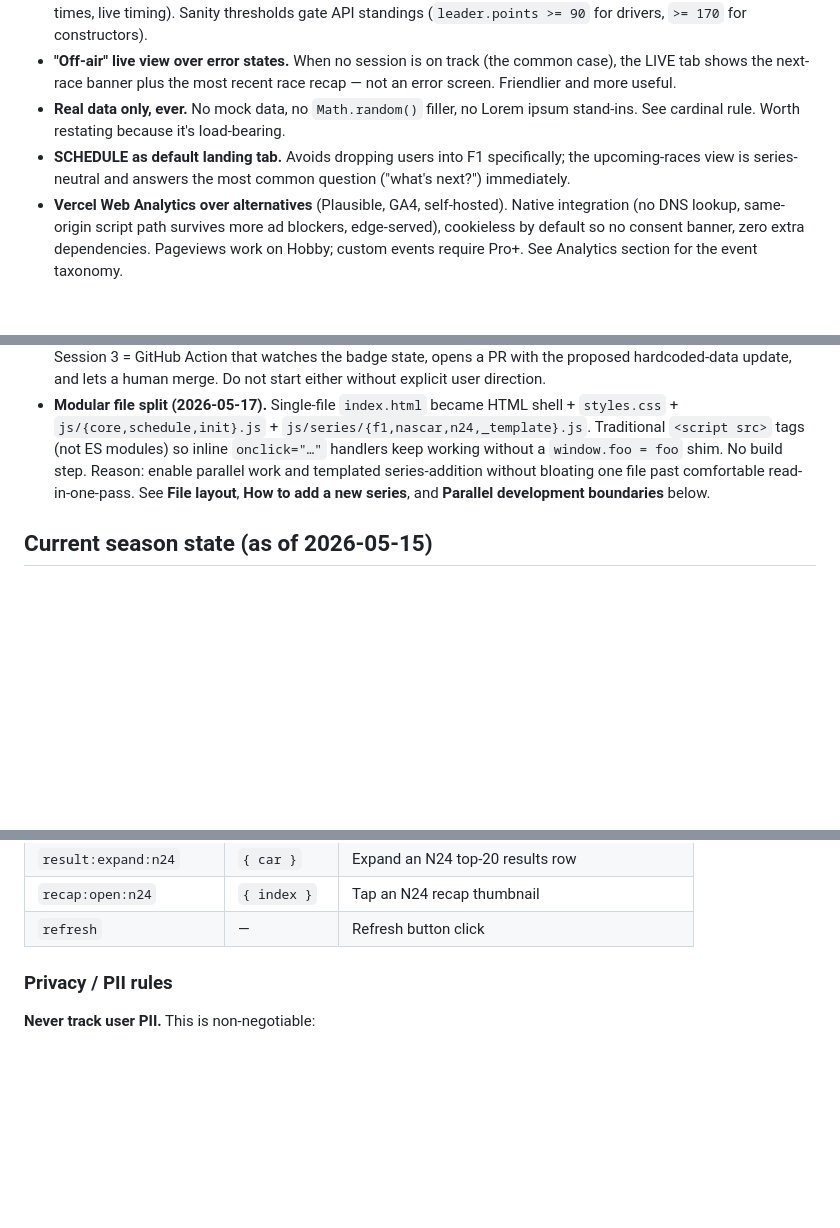
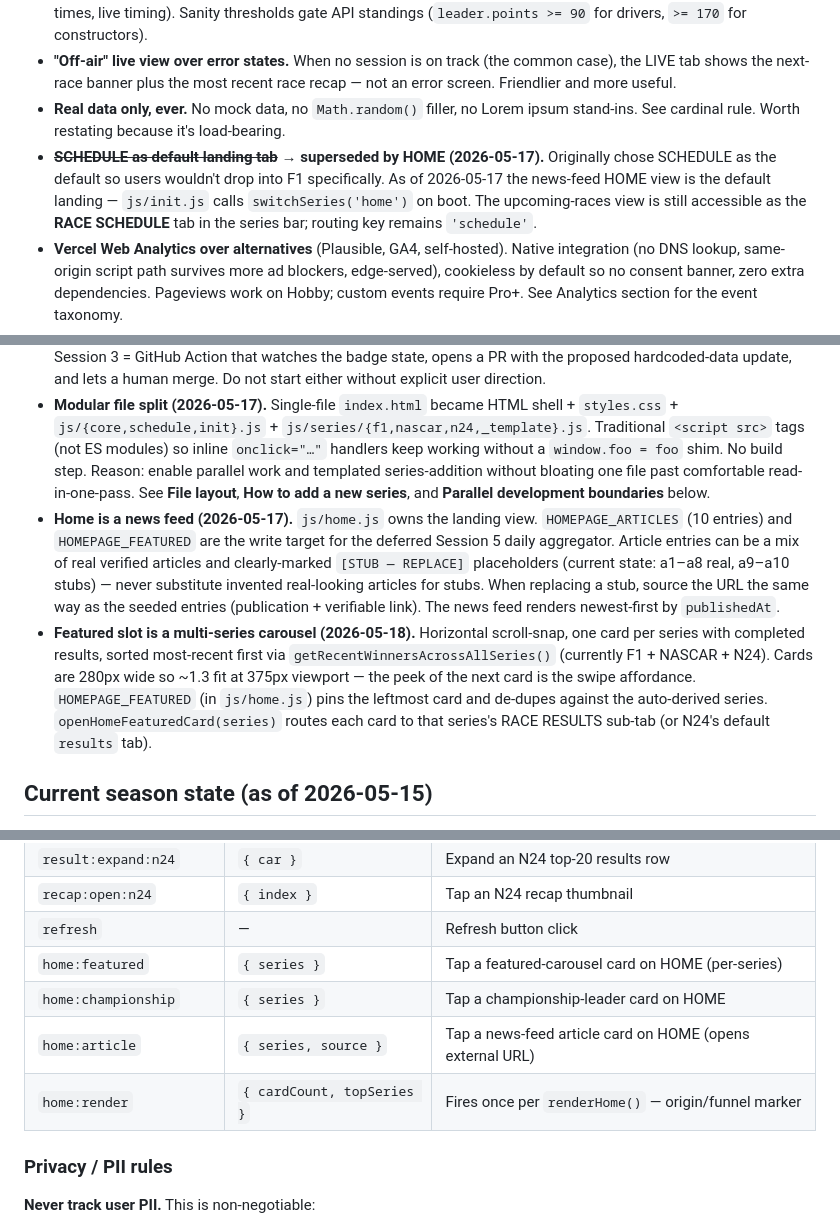
Before and after one commit to JackH421/TraxStat, a Markdown page: CLAUDE.md, 3 parts joined by grey strips. Drawn GitHub-style; blank space fills up the shorter version.

```diff
--- a/CLAUDE.md
+++ b/CLAUDE.md
@@ -82,11 +82,13 @@ Architectural decisions made and the reasoning behind them. Do not propose rever
 - **Hardcoded-first pattern over pure API.** Jolpica/Ergast and OpenF1 lag real-world results by days to weeks; race-day accuracy is non-negotiable. Hardcoded constants are canonical; API calls are supplementary (race lists, lap times, live timing). Sanity thresholds gate API standings (`leader.points >= 90` for drivers, `>= 170` for constructors).
 - **"Off-air" live view over error states.** When no session is on track (the common case), the LIVE tab shows the next-race banner plus the most recent race recap — not an error screen. Friendlier and more useful.
 - **Real data only, ever.** No mock data, no `Math.random()` filler, no Lorem ipsum stand-ins. See cardinal rule. Worth restating because it's load-bearing.
-- **SCHEDULE as default landing tab.** Avoids dropping users into F1 specifically; the upcoming-races view is series-neutral and answers the most common question ("what's next?") immediately.
+- **~~SCHEDULE as default landing tab~~ → superseded by HOME (2026-05-17).** Originally chose SCHEDULE as the default so users wouldn't drop into F1 specifically. As of 2026-05-17 the news-feed HOME view is the default landing — `js/init.js` calls `switchSeries('home')` on boot. The upcoming-races view is still accessible as the **RACE SCHEDULE** tab in the series bar; routing key remains `'schedule'`.
 - **Vercel Web Analytics over alternatives** (Plausible, GA4, self-hosted). Native integration (no DNS lookup, same-origin script path survives more ad blockers, edge-served), cookieless by default so no consent banner, zero extra dependencies. Pageviews work on Hobby; custom events require Pro+. See Analytics section for the event taxonomy.
 - **F1 race-weekend state machine over a static LIVE tab.** Users want to see whatever's currently relevant — qualifying when it's published, live timing during sessions, post-race recap with diff badges after. Four states with strict precedence (`session-live > post-race > qualifying-available > between-races`) drive the LIVE tab's render path. State is cached 60 s; `?devstate=` URL param forces a state for testing. See the [F1 race weekend state machine](#f1-race-weekend-state-machine) section. Polling **proposes** diffs via badge, never modifies hardcoded data — manual approval until Session 3 automates via GitHub Action PRs.
 - **Open backlog (deferred sessions).** Session 2 = mirror the same state-machine / polling shape onto NASCAR. Session 3 = GitHub Action that watches the badge state, opens a PR with the proposed hardcoded-data update, and lets a human merge. Do not start either without explicit user direction.
 - **Modular file split (2026-05-17).** Single-file `index.html` became HTML shell + `styles.css` + `js/{core,schedule,init}.js` + `js/series/{f1,nascar,n24,_template}.js`. Traditional `<script src>` tags (not ES modules) so inline `onclick="…"` handlers keep working without a `window.foo = foo` shim. No build step. Reason: enable parallel work and templated series-addition without bloating one file past comfortable read-in-one-pass. See **File layout**, **How to add a new series**, and **Parallel development boundaries** below.
+- **Home is a news feed (2026-05-17).** `js/home.js` owns the landing view. `HOMEPAGE_ARTICLES` (10 entries) and `HOMEPAGE_FEATURED` are the write target for the deferred Session 5 daily aggregator. Article entries can be a mix of real verified articles and clearly-marked `[STUB — REPLACE]` placeholders (current state: a1–a8 real, a9–a10 stubs) — never substitute invented real-looking articles for stubs. When replacing a stub, source the URL the same way as the seeded entries (publication + verifiable link). The news feed renders newest-first by `publishedAt`.
+- **Featured slot is a multi-series carousel (2026-05-18).** Horizontal scroll-snap, one card per series with completed results, sorted most-recent first via `getRecentWinnersAcrossAllSeries()` (currently F1 + NASCAR + N24). Cards are 280px wide so ~1.3 fit at 375px viewport — the peek of the next card is the swipe affordance. `HOMEPAGE_FEATURED` (in `js/home.js`) pins the leftmost card and de-dupes against the auto-derived series. `openHomeFeaturedCard(series)` routes each card to that series's RACE RESULTS sub-tab (or N24's default `results` tab).
 
 ## Current season state (as of 2026-05-15)
 
@@ -136,6 +138,10 @@ We use **Vercel Web Analytics** for pageview + custom event tracking. Cookieless
 | `result:expand:n24` | `{ car }` | Expand an N24 top-20 results row |
 | `recap:open:n24` | `{ index }` | Tap an N24 recap thumbnail |
 | `refresh` | — | Refresh button click |
+| `home:featured` | `{ series }` | Tap a featured-carousel card on HOME (per-series) |
+| `home:championship` | `{ series }` | Tap a championship-leader card on HOME |
+| `home:article` | `{ series, source }` | Tap a news-feed article card on HOME (opens external URL) |
+| `home:render` | `{ cardCount, topSeries }` | Fires once per `renderHome()` — origin/funnel marker |
 
 ### Privacy / PII rules
 
```
Also changed, not shown: other parts of CLAUDE.md (+16 -10 lines).
